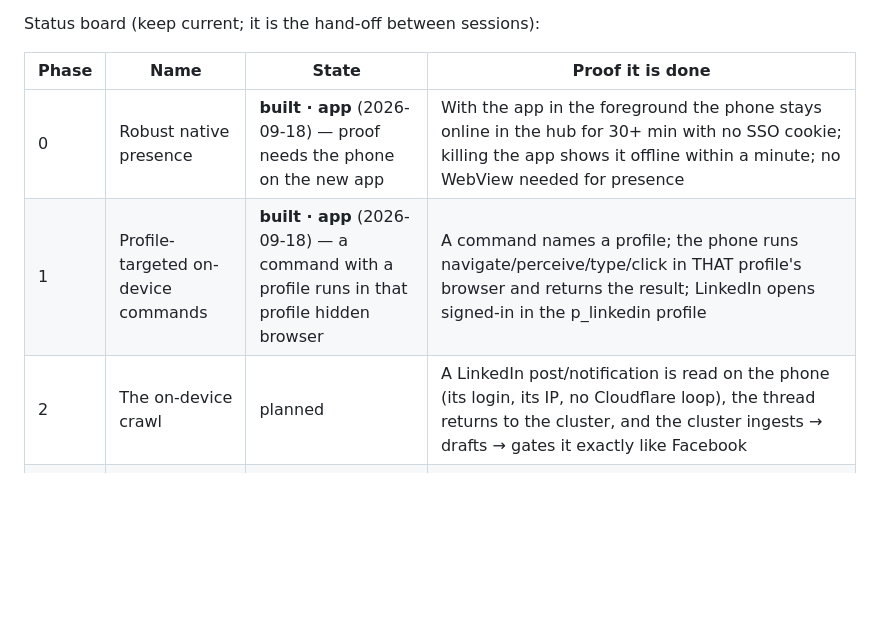
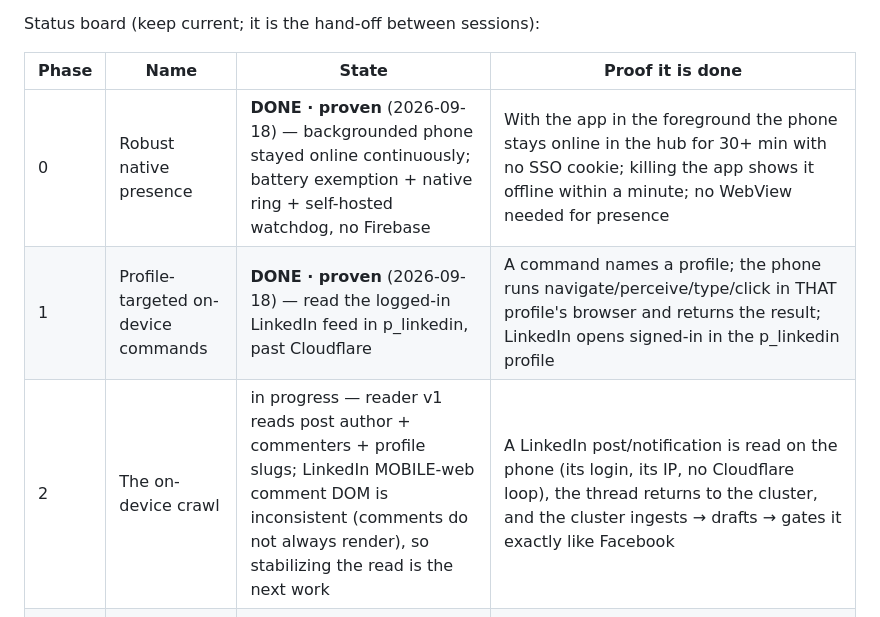
Before and after one commit to Wvdstoep/ghost-browser, a Markdown page: docs/DEVICE-RING-PLAN.md, the part around the change. Drawn GitHub-style; blank space fills up the shorter version.

Commit message:
docs: device-ring board — phases 0 (native presence, proven backgrounded) and 1 (profile-targeted, proven on LinkedIn) DONE; phase 2 reader v1 works, mobile-web comment DOM inconsistent is the next work

```diff
--- a/docs/DEVICE-RING-PLAN.md
+++ b/docs/DEVICE-RING-PLAN.md
@@ -6,9 +6,9 @@ Status board (keep current; it is the hand-off between sessions):
 
 | Phase | Name | State | Proof it is done |
 |---|---|---|---|
-| 0 | Robust native presence | **built · app** (2026-09-18) — proof needs the phone on the new app | With the app in the foreground the phone stays online in the hub for 30+ min with no SSO cookie; killing the app shows it offline within a minute; no WebView needed for presence |
-| 1 | Profile-targeted on-device commands | **built · app** (2026-09-18) — a command with a profile runs in that profile hidden browser | A command names a profile; the phone runs navigate/perceive/type/click in THAT profile's browser and returns the result; LinkedIn opens signed-in in the p_linkedin profile |
-| 2 | The on-device crawl | planned | A LinkedIn post/notification is read on the phone (its login, its IP, no Cloudflare loop), the thread returns to the cluster, and the cluster ingests → drafts → gates it exactly like Facebook |
+| 0 | Robust native presence | **DONE · proven** (2026-09-18) — backgrounded phone stayed online continuously; battery exemption + native ring + self-hosted watchdog, no Firebase | With the app in the foreground the phone stays online in the hub for 30+ min with no SSO cookie; killing the app shows it offline within a minute; no WebView needed for presence |
+| 1 | Profile-targeted on-device commands | **DONE · proven** (2026-09-18) — read the logged-in LinkedIn feed in p_linkedin, past Cloudflare | A command names a profile; the phone runs navigate/perceive/type/click in THAT profile's browser and returns the result; LinkedIn opens signed-in in the p_linkedin profile |
+| 2 | The on-device crawl | in progress — reader v1 reads post author + commenters + profile slugs; LinkedIn MOBILE-web comment DOM is inconsistent (comments do not always render), so stabilizing the read is the next work | A LinkedIn post/notification is read on the phone (its login, its IP, no Cloudflare loop), the thread returns to the cluster, and the cluster ingests → drafts → gates it exactly like Facebook |
 | 3 | Real Cloudflare-wall detection | planned | A site that redirect-loops or shows a Cloudflare challenge from the cluster is auto-flagged needsDevice; the flag is data, not a hardcode; LinkedIn is detected, not listed |
 | 4 | The scheduler dispatches to the ring | planned | A due LinkedIn watch runs its pass on the connected phone end to end; an approved reply to a gated platform posts from the phone; no device → clean waiting-device, never the cluster |
 | 5 | The connection UX | planned | After one sign-in the app shows "connected as this device, stays signed in", auto-connects on launch, and per watch shows "runs on your phone / waiting for your device"; the old sign-in+connect ceremony is gone |
```
